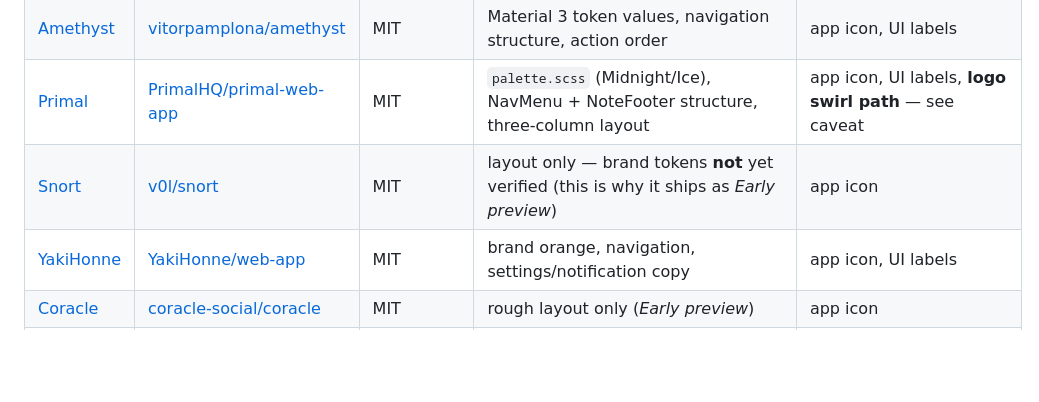
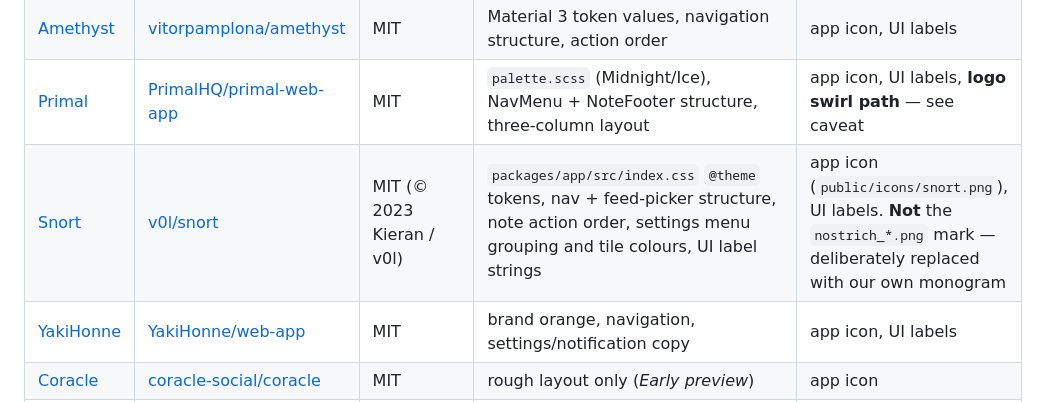
Before and after one commit to ptrio42/sandstr.app, a Markdown page: THIRD-PARTY.md, the part around the change. GitHub-like rendering; blank space fills up the shorter version.

Commit message:
docs(third-party): correct the Snort attribution row after the rebuild
The row still said "layout only — brand tokens not yet verified (this is why it
ships as Early preview)". All three claims stopped being true in cbe56b1: the
tokens now come from packages/app/src/index.css, the reproduction covers twelve
surfaces, and it ships as Ready.

Records what was actually referenced, adds Kieran's copyright line (MIT's one
condition is the notice), and states explicitly that the nostrich raster is NOT
shipped — trademark is a separate regime from the code licence, and MIT grants
no rights to the name or the mark.

Co-Authored-By: Claude Fable 5 <noreply@anthropic.com>

```diff
--- a/THIRD-PARTY.md
+++ b/THIRD-PARTY.md
@@ -32,7 +32,7 @@ derive no code from them. If that ever changes, this file changes with it.
 | [Damus](https://damus.io) | [damus-io/damus](https://github.com/damus-io/damus) | GPL-3.0 | `DamusColors.swift` tokens, `MainTabView`/`EventActionBar`/`SideMenu` structure, action order, gradients | app icon (`public/icons/damus.png`), UI labels |
 | [Amethyst](https://amethyst.social) | [vitorpamplona/amethyst](https://github.com/vitorpamplona/amethyst) | MIT | Material 3 token values, navigation structure, action order | app icon, UI labels |
 | [Primal](https://primal.net) | [PrimalHQ/primal-web-app](https://github.com/PrimalHQ/primal-web-app) | MIT | `palette.scss` (Midnight/Ice), NavMenu + NoteFooter structure, three-column layout | app icon, UI labels, **logo swirl path** — see caveat |
-| [Snort](https://snort.social) | [v0l/snort](https://github.com/v0l/snort) | MIT | layout only — brand tokens **not** yet verified (this is why it ships as *Early preview*) | app icon |
+| [Snort](https://snort.social) | [v0l/snort](https://github.com/v0l/snort) | MIT (© 2023 Kieran / v0l) | `packages/app/src/index.css` `@theme` tokens, nav + feed-picker structure, note action order, settings menu grouping and tile colours, UI label strings | app icon (`public/icons/snort.png`), UI labels. **Not** the `nostrich_*.png` mark — deliberately replaced with our own monogram |
 | [YakiHonne](https://yakihonne.com) | [YakiHonne/web-app](https://github.com/YakiHonne/web-app) | MIT | brand orange, navigation, settings/notification copy | app icon, UI labels |
 | [Coracle](https://coracle.social) | [coracle-social/coracle](https://github.com/coracle-social/coracle) | MIT | rough layout only (*Early preview*) | app icon |
 | [Gossip](https://github.com/mikedilger/gossip) | [mikedilger/gossip](https://github.com/mikedilger/gossip) | MIT | rough layout only (*Early preview*); no website exists, so the handoff links the repo | app icon |
```
